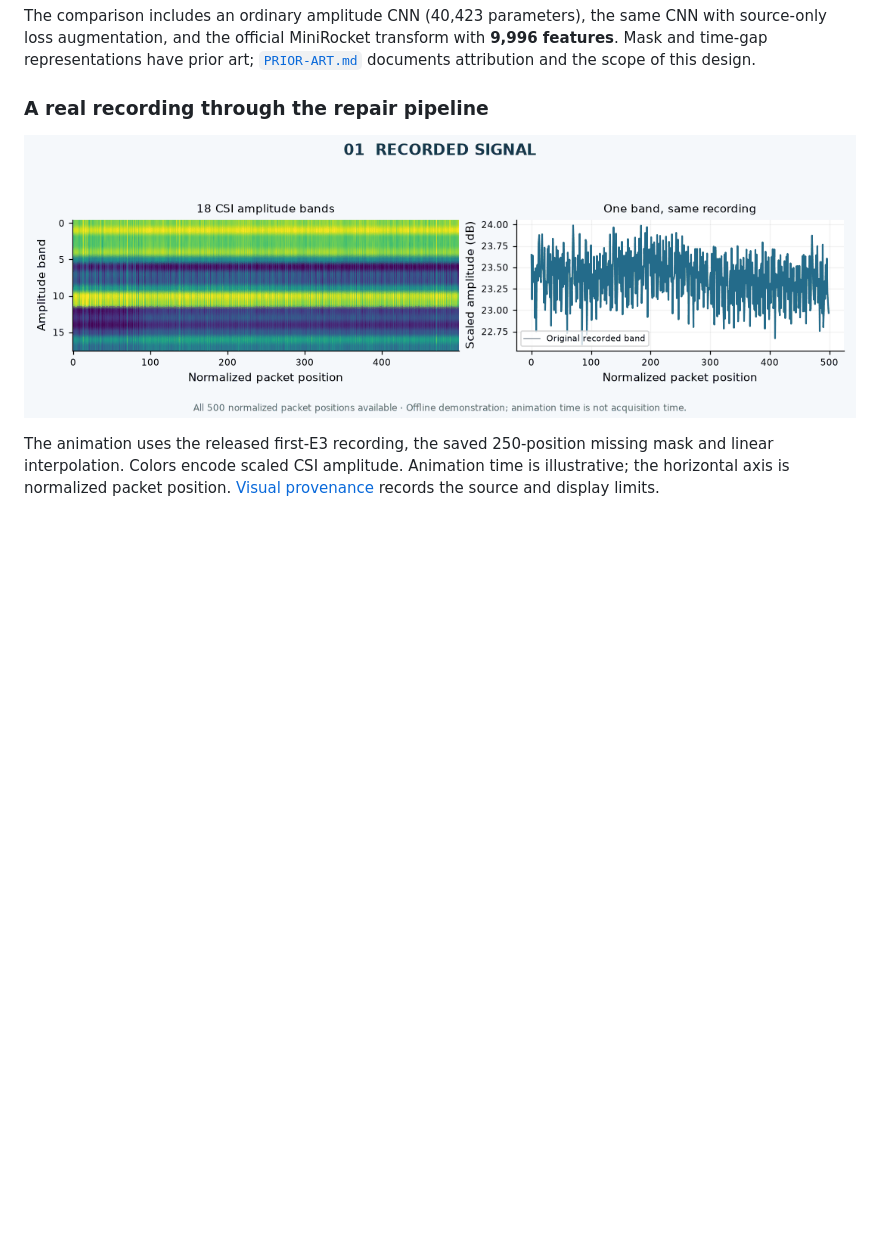
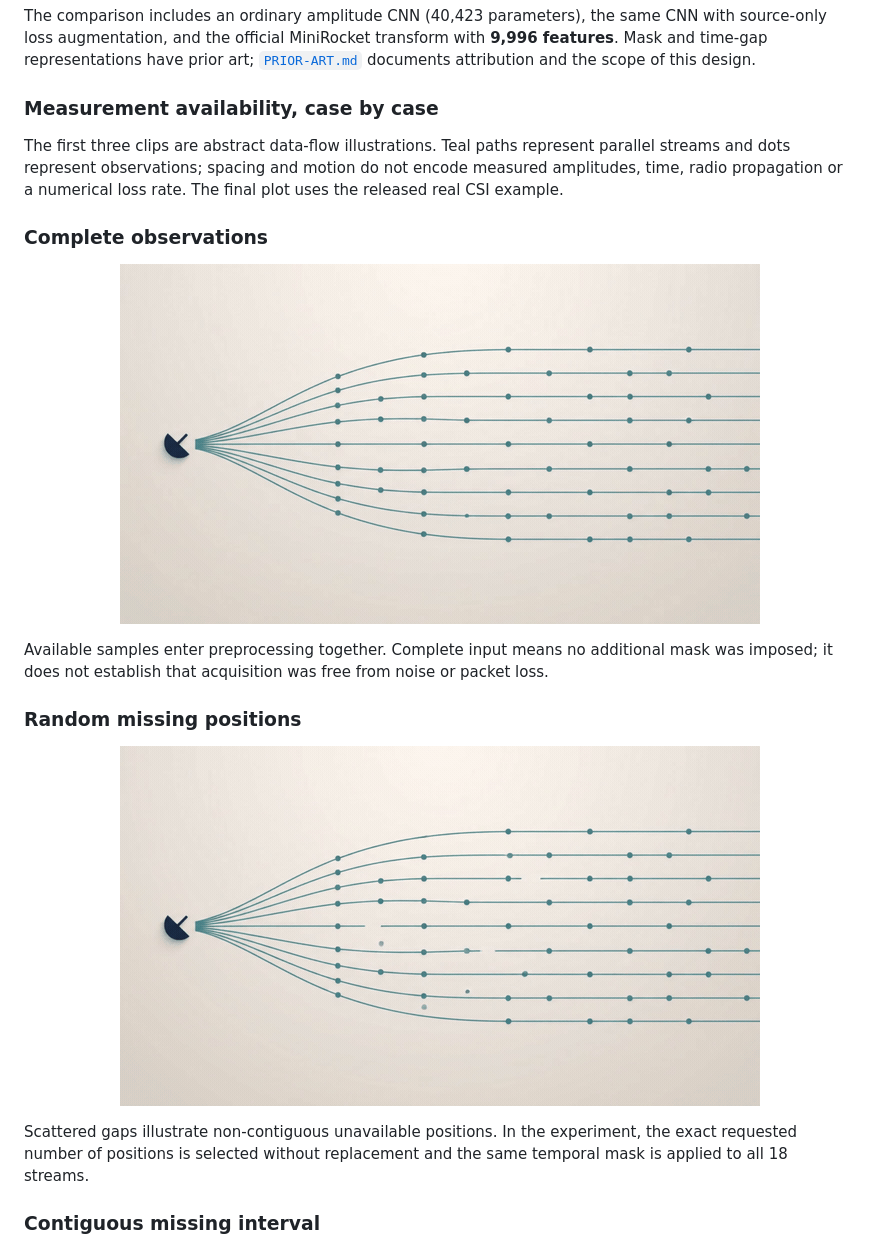
Before and after one commit to ABDESSAMAD-BOURKIBATE/mira-csi, a Markdown page: README.md, the part around the change printed below. GitHub-like rendering; pictures changed too: docs/assets/case-complete.gif (added), docs/assets/case-random-loss.gif (added); blank space fills up the shorter version.

Commit message:
Separate explanatory cases and preserve measured repair example

```diff
--- a/README.md
+++ b/README.md
@@ -69,8 +69,21 @@ Exact evaluated package versions are in [`evaluation/package_versions.json`](eva
 
 The comparison includes an ordinary amplitude CNN (40,423 parameters), the same CNN with source-only loss augmentation, and the official MiniRocket transform with **9,996 features**. Mask and time-gap representations have prior art; [`PRIOR-ART.md`](PRIOR-ART.md) documents attribution and the scope of this design.
 
-### A real recording through the repair pipeline
+### Measurement availability, case by case
 
-<p align="center"><img src="docs/assets/csi-repair-demo.gif" alt="Recorded CSI, synthetic 50 percent contiguous loss, and observed-only linear repair" width="100%"></p>
+The first three clips are abstract data-flow illustrations. Teal paths represent parallel streams and dots represent observations; spacing and motion do not encode measured amplitudes, time, radio propagation or a numerical loss rate. The final plot uses the released real CSI example.
 
-The animation uses the released first-E3 recording, the saved 250-position missing mask and linear interpolation. Colors encode scaled CSI amplitude. Animation time is illustrative; the horizontal axis is normalized packet position. [Visual provenance](docs/assets/VISUAL-PROVENANCE.json) records the source and display limits.
+### Complete observations
+
+<p align="center"><img src="docs/assets/case-complete.gif" alt="Conceptual complete observation streams" width="640"></p>
+
+Available samples enter preprocessing together. Complete input means no additional mask was imposed; it does not establish that acquisition was free from noise or packet loss.
+
+### Random missing positions
+
+<p align="center"><img src="docs/assets/case-random-loss.gif" alt="Conceptual scattered missing observations" width="640"></p>
+
+Scattered gaps illustrate non-contiguous unavailable positions. In the experiment, the exact requested number of positions is selected without replacement and the same temporal mask is applied to all 18 streams.
+
+### Contiguous missing interval
+
```
Also changed, not shown: other parts of README.md (+9 -0 lines), docs/assets/case-linear-repair.gif (added), 2 other files.
